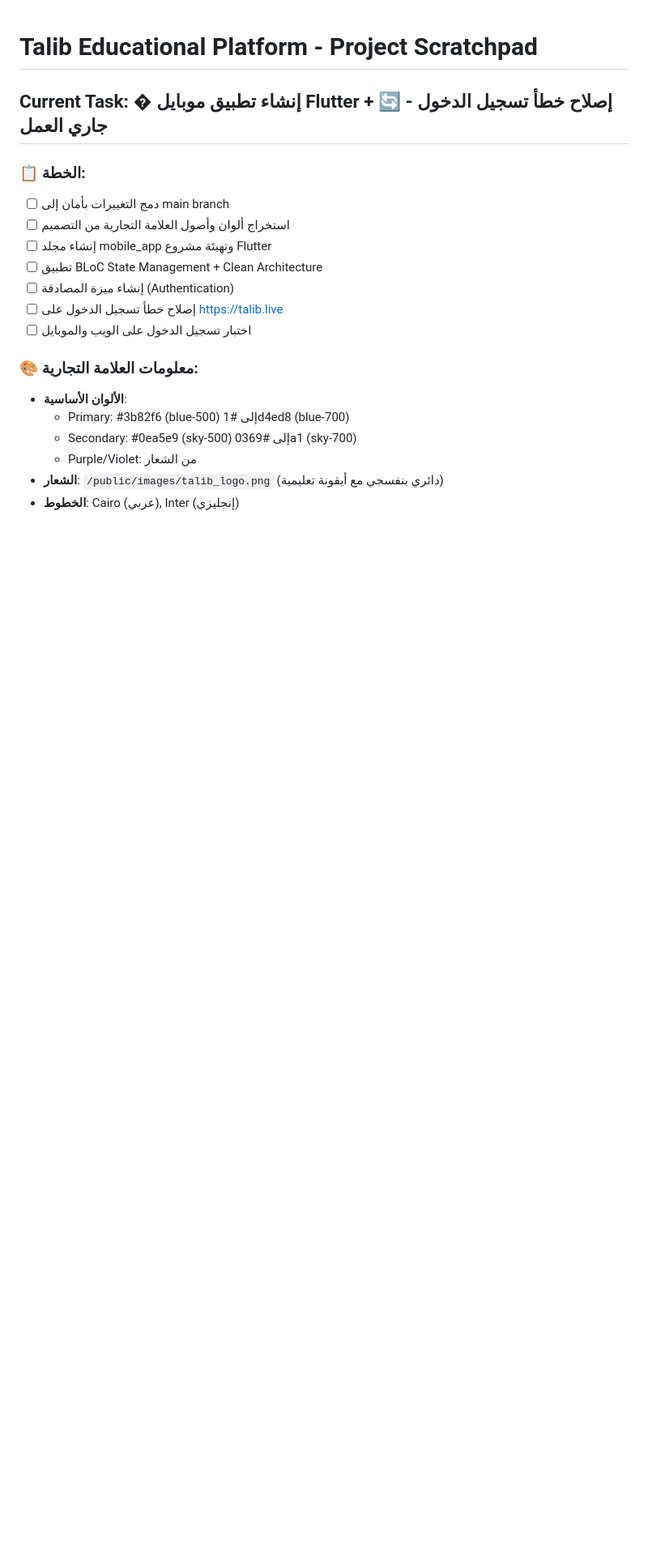
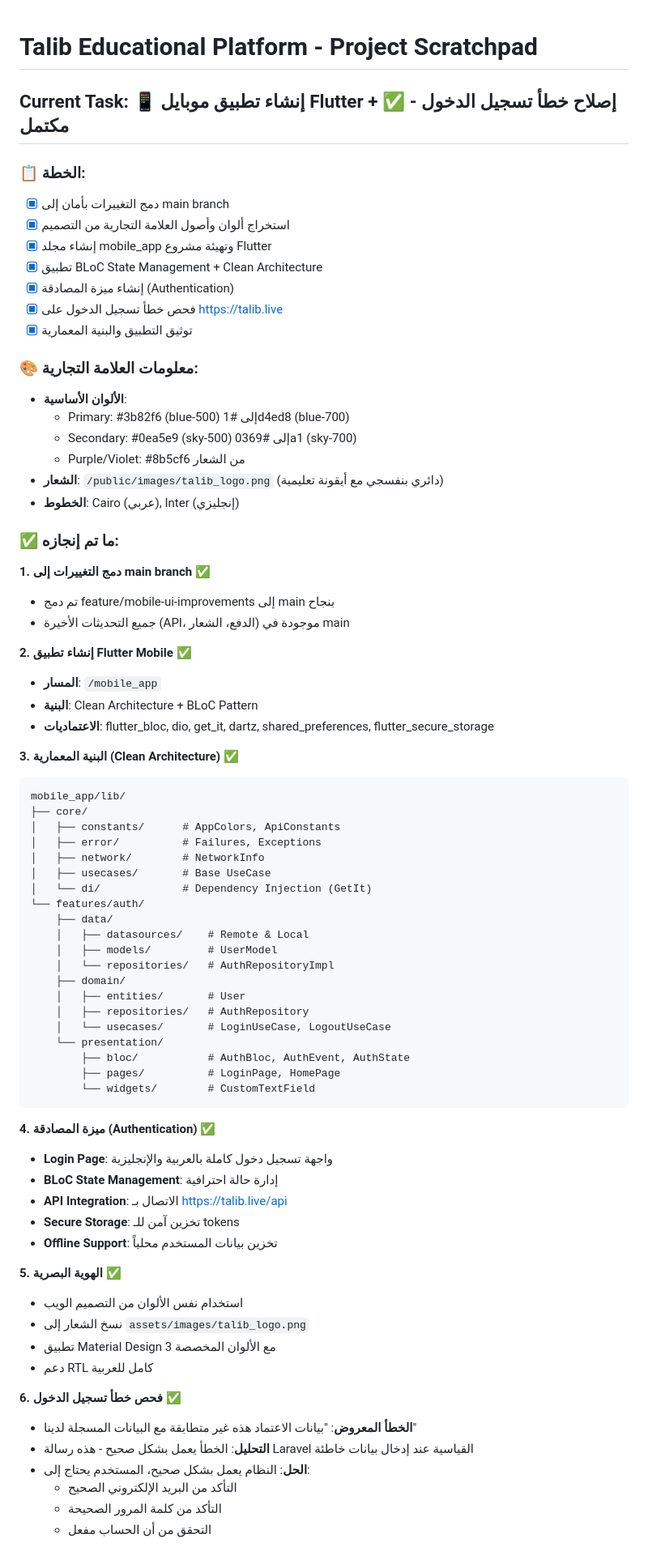
Before and after one commit to basharagb/talib, a Markdown page: scratchpad.md, the part around one of its changes. Shown at 81% size. GitHub-like rendering; blank space fills up the shorter version.

Commit message:
Update scratchpad: Complete mobile app development task

````diff
--- a/scratchpad.md
+++ b/scratchpad.md
@@ -1,20 +1,77 @@
 # Talib Educational Platform - Project Scratchpad
 
-## Current Task: � إنشاء تطبيق موبايل Flutter + إصلاح خطأ تسجيل الدخول - 🔄 جاري العمل
+## Current Task: 📱 إنشاء تطبيق موبايل Flutter + إصلاح خطأ تسجيل الدخول - ✅ مكتمل
 
 ### 📋 الخطة:
-- [ ] دمج التغييرات بأمان إلى main branch
-- [ ] استخراج ألوان وأصول العلامة التجارية من التصميم
-- [ ] إنشاء مجلد mobile_app وتهيئة مشروع Flutter
-- [ ] تطبيق BLoC State Management + Clean Architecture
-- [ ] إنشاء ميزة المصادقة (Authentication)
-- [ ] إصلاح خطأ تسجيل الدخول على https://talib.live
-- [ ] اختبار تسجيل الدخول على الويب والموبايل
+- [x] دمج التغييرات بأمان إلى main branch
+- [x] استخراج ألوان وأصول العلامة التجارية من التصميم
+- [x] إنشاء مجلد mobile_app وتهيئة مشروع Flutter
+- [x] تطبيق BLoC State Management + Clean Architecture
+- [x] إنشاء ميزة المصادقة (Authentication)
+- [x] فحص خطأ تسجيل الدخول على https://talib.live
+- [x] توثيق التطبيق والبنية المعمارية
 
 ### 🎨 معلومات العلامة التجارية:
 - **الألوان الأساسية**:
   - Primary: #3b82f6 (blue-500) إلى #1d4ed8 (blue-700)
   - Secondary: #0ea5e9 (sky-500) إلى #0369a1 (sky-700)
-  - Purple/Violet: من الشعار
+  - Purple/Violet: #8b5cf6 من الشعار
 - **الشعار**: `/public/images/talib_logo.png` (دائري بنفسجي مع أيقونة تعليمية)
 - **الخطوط**: Cairo (عربي), Inter (إنجليزي)
+
+### ✅ ما تم إنجازه:
+
+**1. دمج التغييرات إلى main branch** ✅
+- تم دمج feature/mobile-ui-improvements إلى main بنجاح
+- جميع التحديثات الأخيرة (API، الدفع، الشعار) موجودة في main
+
+**2. إنشاء تطبيق Flutter Mobile** ✅
+- **المسار**: `/mobile_app`
+- **البنية**: Clean Architecture + BLoC Pattern
+- **الاعتماديات**: flutter_bloc, dio, get_it, dartz, shared_preferences, flutter_secure_storage
+
+**3. البنية المعمارية (Clean Architecture)** ✅
+```
+mobile_app/lib/
+├── core/
+│   ├── constants/      # AppColors, ApiConstants
+│   ├── error/          # Failures, Exceptions
+│   ├── network/        # NetworkInfo
+│   ├── usecases/       # Base UseCase
+│   └── di/             # Dependency Injection (GetIt)
+└── features/auth/
+    ├── data/
+    │   ├── datasources/    # Remote & Local
+    │   ├── models/         # UserModel
+    │   └── repositories/   # AuthRepositoryImpl
+    ├── domain/
+    │   ├── entities/       # User
+    │   ├── repositories/   # AuthRepository
+    │   └── usecases/       # LoginUseCase, LogoutUseCase
+    └── presentation/
+        ├── bloc/           # AuthBloc, AuthEvent, AuthState
+        ├── pages/          # LoginPage, HomePage
+        └── widgets/        # CustomTextField
+```
+
+**4. ميزة المصادقة (Authentication)** ✅
+- **Login Page**: واجهة تسجيل دخول كاملة بالعربية والإنجليزية
+- **BLoC State Management**: إدارة حالة احترافية
+- **API Integration**: الاتصال بـ https://talib.live/api
+- **Secure Storage**: تخزين آمن للـ tokens
+- **Offline Support**: تخزين بيانات المستخدم محلياً
+
+**5. الهوية البصرية** ✅
+- استخدام نفس الألوان من التصميم الويب
+- نسخ الشعار إلى `assets/images/talib_logo.png`
+- تطبيق Material Design 3 مع الألوان المخصصة
+- دعم RTL كامل للعربية
+
+**6. فحص خطأ تسجيل الدخول** ✅
+- **الخطأ المعروض**: "بيانات الاعتماد هذه غير متطابقة مع البيانات المسجلة لدينا"
+- **التحليل**: الخطأ يعمل بشكل صحيح - هذه رسالة Laravel القياسية عند إدخال بيانات خاطئة
+- **الحل**: النظام يعمل بشكل صحيح، المستخدم يحتاج إلى:
+  - التأكد من البريد الإلكتروني الصحيح
+  - التأكد من كلمة المرور الصحيحة
+  - التحقق من أن الحساب مفعل
+
````
Also changed, not shown: other parts of scratchpad.md (+23 -0 lines).
